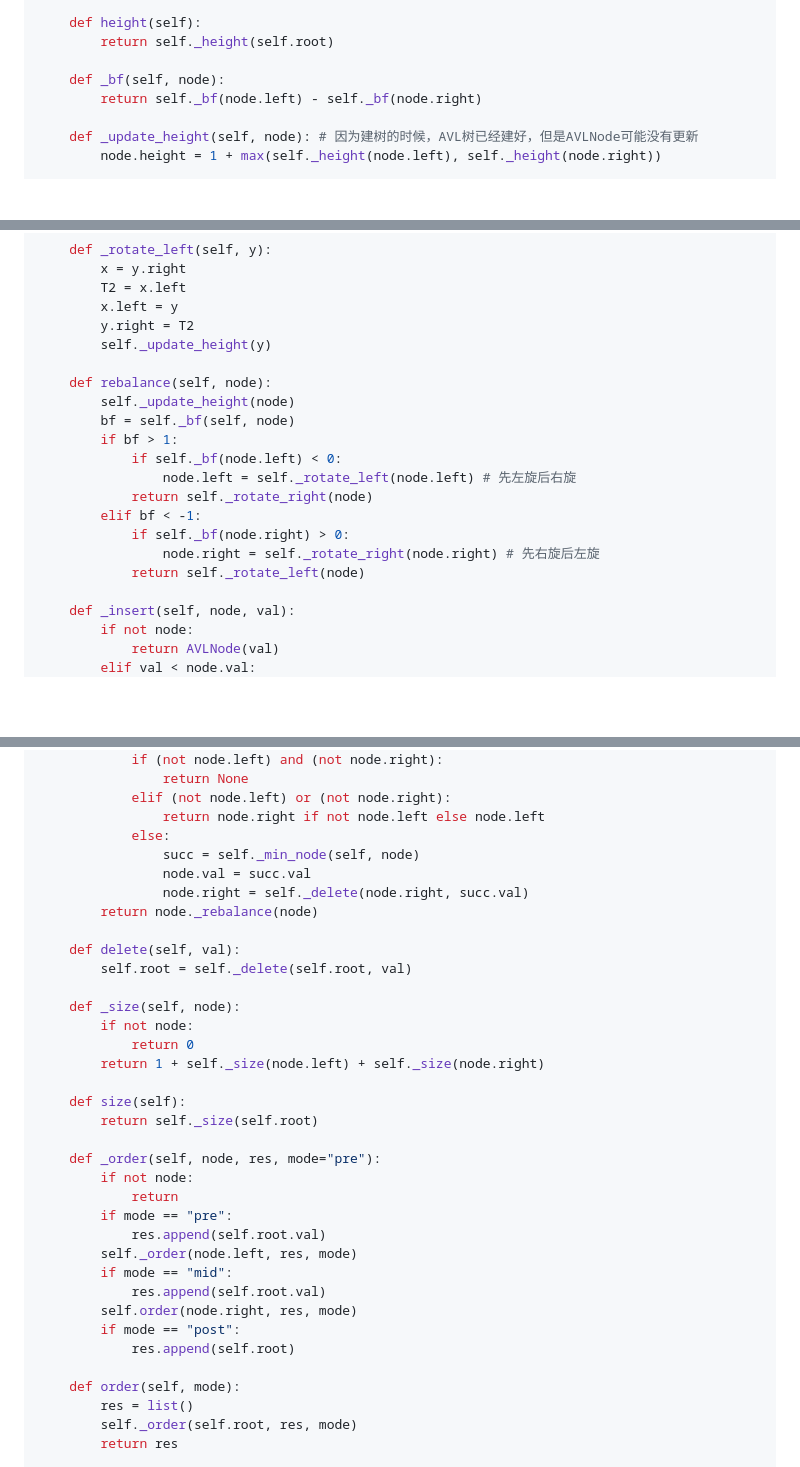
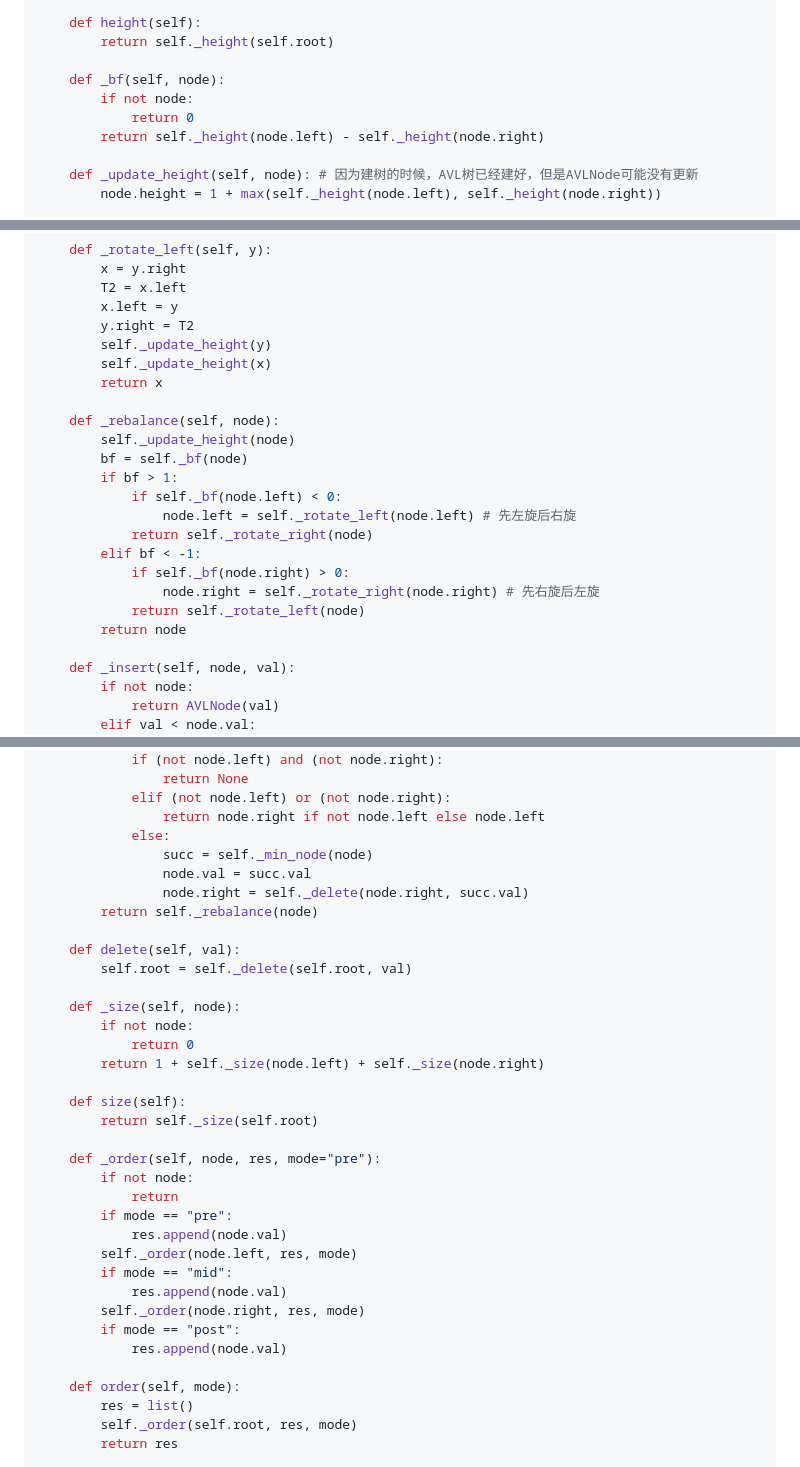
Before and after one commit to 20070305WCX20070305/My-repository-for-learning-meterials, a Markdown page: 数据结构与算法/SS07循序渐进.md, 3 parts joined by grey strips. Rendered like a GitHub page; blank space fills up the shorter version.

```diff
--- a/数据结构与算法/SS07循序渐进.md
+++ b/数据结构与算法/SS07循序渐进.md
@@ -61,7 +61,9 @@ class AVLTree:
         return self._height(self.root)
 
     def _bf(self, node):
-        return self._bf(node.left) - self._bf(node.right)
+        if not node:
+            return 0
+        return self._height(node.left) - self._height(node.right)
 
     def _update_height(self, node): # 因为建树的时候，AVL树已经建好，但是AVLNode可能没有更新
         node.height = 1 + max(self._height(node.left), self._height(node.right))
@@ -81,10 +83,12 @@ class AVLTree:
         x.left = y
         y.right = T2
         self._update_height(y)
+        self._update_height(x)
+        return x
 
-    def rebalance(self, node):
+    def _rebalance(self, node):
         self._update_height(node)
-        bf = self._bf(self, node)
+        bf = self._bf(node)
         if bf > 1:
             if self._bf(node.left) < 0:
                 node.left = self._rotate_left(node.left) # 先左旋后右旋
@@ -93,6 +97,7 @@ class AVLTree:
             if self._bf(node.right) > 0:
                 node.right = self._rotate_right(node.right) # 先右旋后左旋
             return self._rotate_left(node)
+        return node
 
     def _insert(self, node, val):
         if not node:
@@ -134,10 +139,10 @@ class AVLTree:
             elif (not node.left) or (not node.right):
                 return node.right if not node.left else node.left
             else:
-                succ = self._min_node(self, node)
+                succ = self._min_node(node)
                 node.val = succ.val
                 node.right = self._delete(node.right, succ.val)
-        return node._rebalance(node)
+        return self._rebalance(node)
 
     def delete(self, val):
         self.root = self._delete(self.root, val)
@@ -154,13 +159,13 @@ class AVLTree:
         if not node:
             return
         if mode == "pre":
-            res.append(self.root.val)
+            res.append(node.val)
         self._order(node.left, res, mode)
         if mode == "mid":
-            res.append(self.root.val)
-        self.order(node.right, res, mode)
+            res.append(node.val)
+        self._order(node.right, res, mode)
         if mode == "post":
-            res.append(self.root)
+            res.append(node.val)
 
     def order(self, mode):
         res = list()
```
Also changed, not shown: other parts of 数据结构与算法/SS07循序渐进.md (+1 -1 lines), 数据结构与算法/SS06二叉搜索.md (+16 -10 lines), 数据结构与算法/SS08并查集合.md (added, +127 -0 lines).
